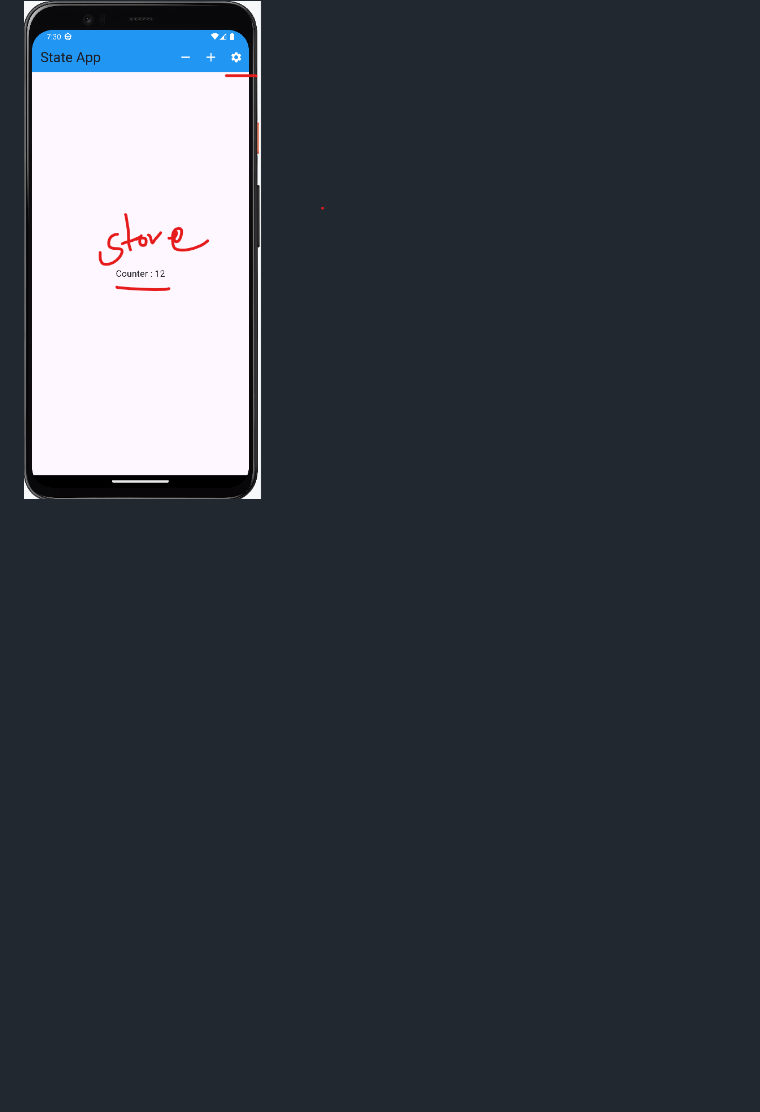
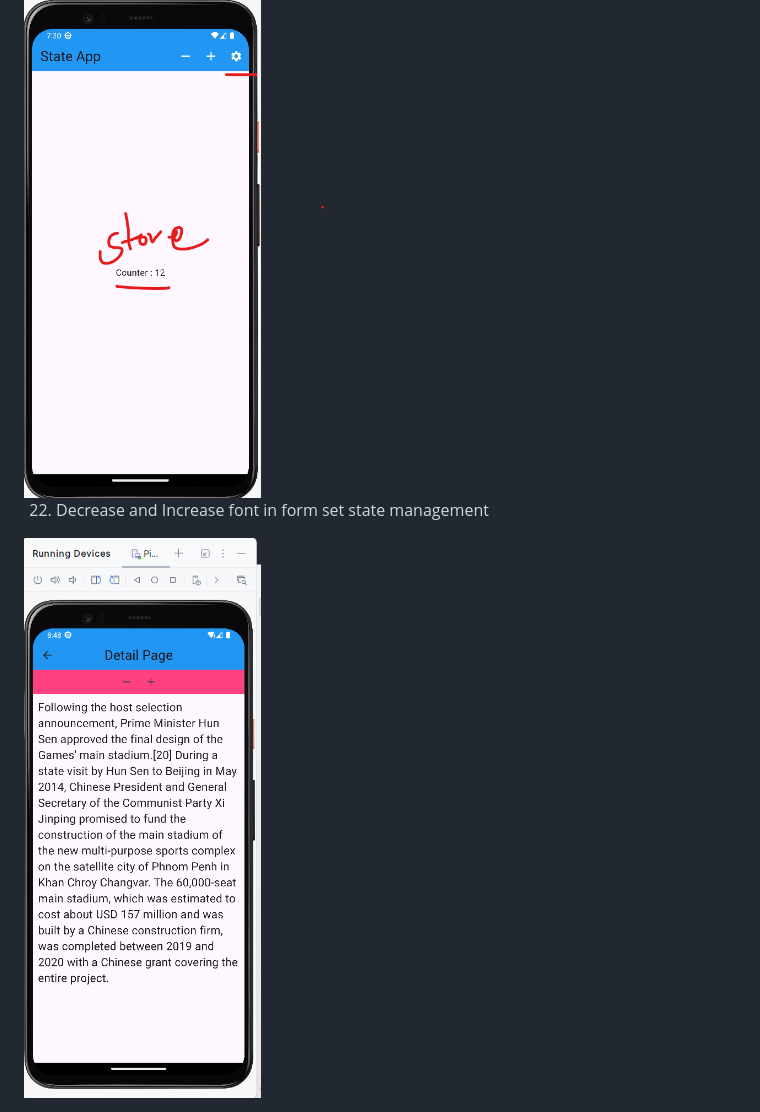
Before and after one commit to makararupp/Wedgit_Flutter, a Markdown page: README.md, the part around the change. GitHub-like rendering; pictures changed too: assets/images/increase_decrease_font.png (added); blank space fills up the shorter version.

Commit message:
increase_decrease_font_setState_Provider

```diff
--- a/README.md
+++ b/README.md
@@ -109,3 +109,7 @@ Noted : Can't save Data, When we use none state for call to other class with the
 20. State Management with provider
 
 <img alt="Provider.png" height="600" src="assets%2Fimages%2FProvider.png" width="300"/>
+
+22. Decrease and Increase font in form set state management
+
+<img alt="increase_decrease_font.png" height="600" src="assets%2Fimages%2Fincrease_decrease_font.png" width="300"/>
```
Also changed, not shown: 2 other files.
